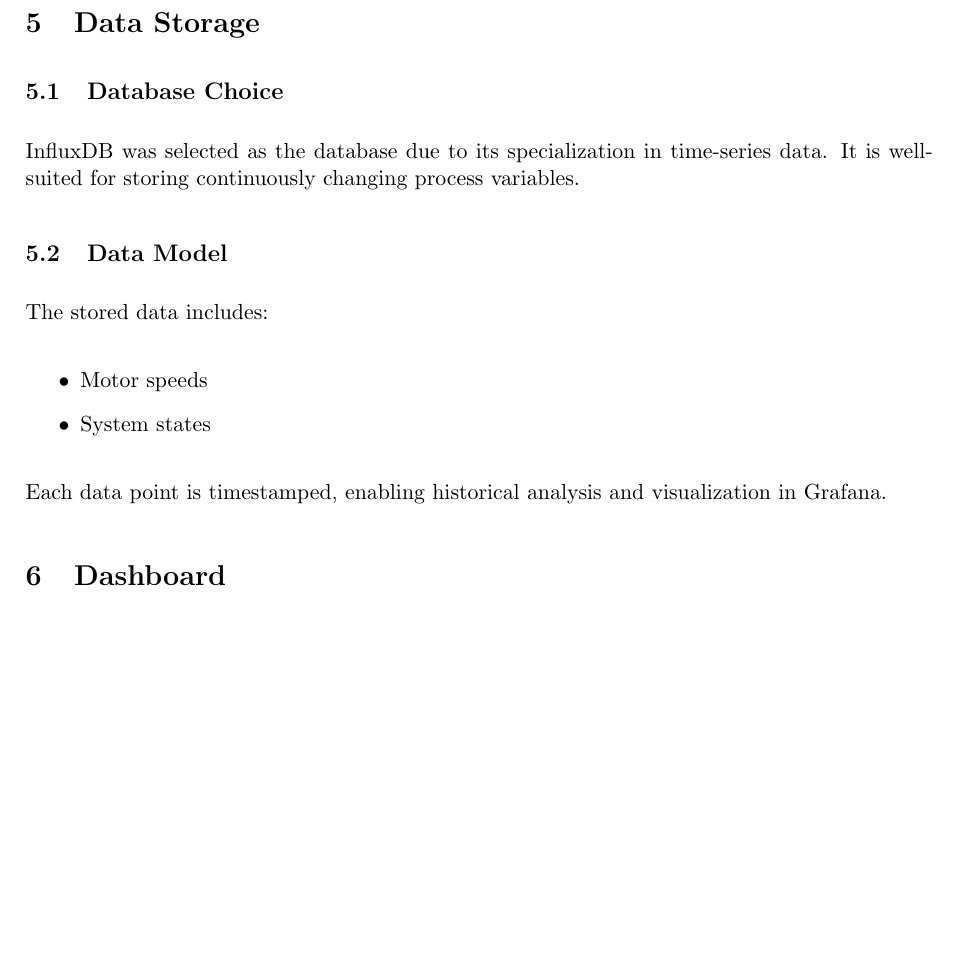
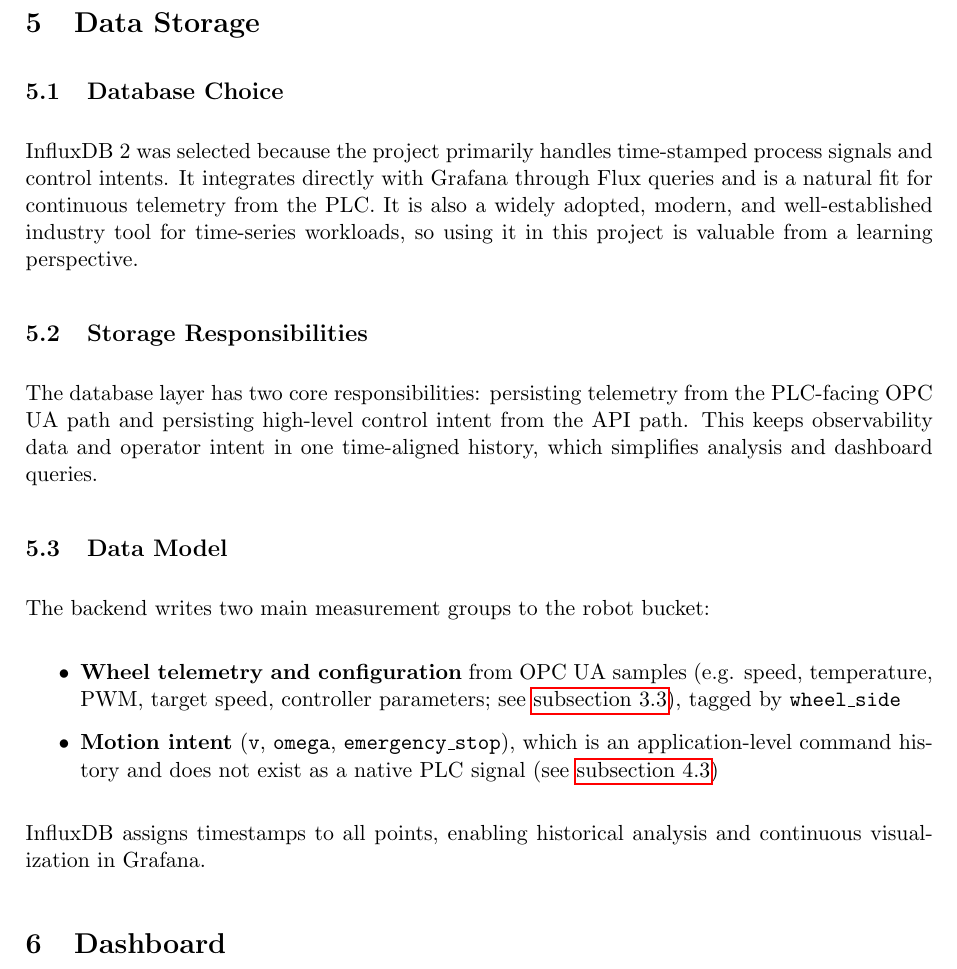
Before and after one commit to bachmak/robbi-hmi, a LaTeX document (report/report.tex): part of page 7 of 9 before the commit and part of page 7 of 10 after it, cut so that both start at the same text, the shorter picture padded with empty space. Compiled offline with pdfLaTeX.

Commit message:
Report: extend the database section

```diff
--- a/report/report.tex
+++ b/report/report.tex
@@ -269,19 +271,34 @@
 
 \subsection{Database Choice}
 
-InfluxDB was selected as the database due to its specialization in time-series data. It is
-well-suited for storing continuously changing process variables.
+InfluxDB~2 was selected because the project primarily handles time-stamped process signals and
+control intents. It integrates directly with Grafana through Flux queries and is a natural fit for
+continuous telemetry from the PLC. It is also a widely adopted, modern, and well-established
+industry tool for time-series workloads, so using it in this project is valuable from a learning
+perspective.
+
+\subsection{Storage Responsibilities}
+
+The database layer has two core responsibilities: persisting telemetry from the PLC-facing OPC UA
+path and persisting high-level control intent from the API path. This keeps observability data and
+operator intent in one time-aligned history, which simplifies analysis and dashboard queries.
 
 \subsection{Data Model}
 
-The stored data includes:
+The backend writes two main measurement groups to the robot bucket:
 
 \begin{itemize}
-    \item Motor speeds
-    \item System states
+    \item \textbf{Wheel telemetry and configuration} from OPC UA samples
+    (e.g. speed, temperature, PWM, target speed, controller parameters; see
+    \autoref{sec:plc-data-structures}), tagged by
+    \texttt{wheel\_side}
+    \item \textbf{Motion intent} (\texttt{v}, \texttt{omega}, \texttt{emergency\_stop}), which is an
+    application-level command history and does not exist as a native PLC signal (see
+    \autoref{sec:backend-architecture-text})
 \end{itemize}
 
-Each data point is timestamped, enabling historical analysis and visualization in Grafana.
+InfluxDB assigns timestamps to all points, enabling historical analysis and continuous visualization
+in Grafana.
 
 \section{Dashboard}
 
```
Also changed, not shown: report/report.tex (2 more changed lines).
